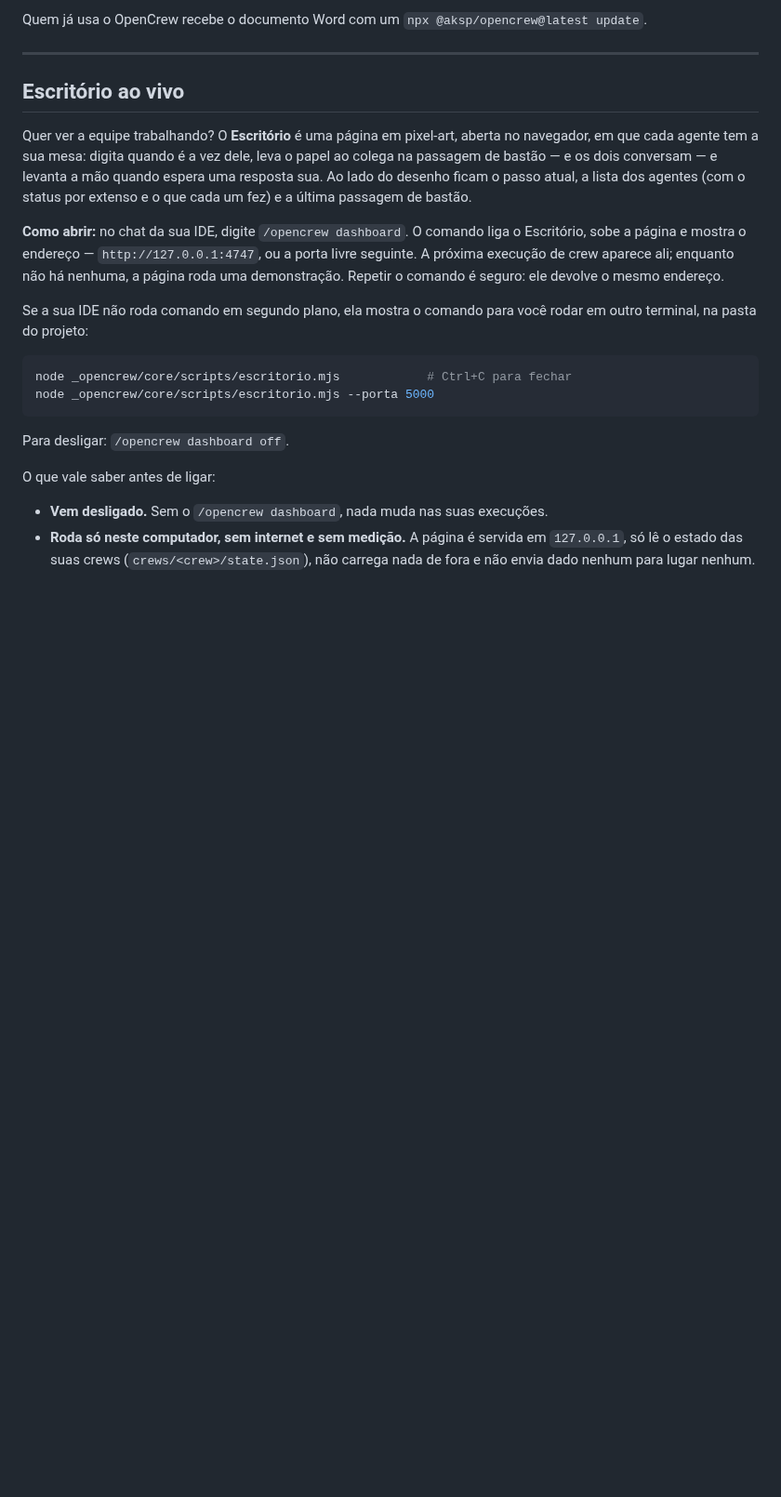
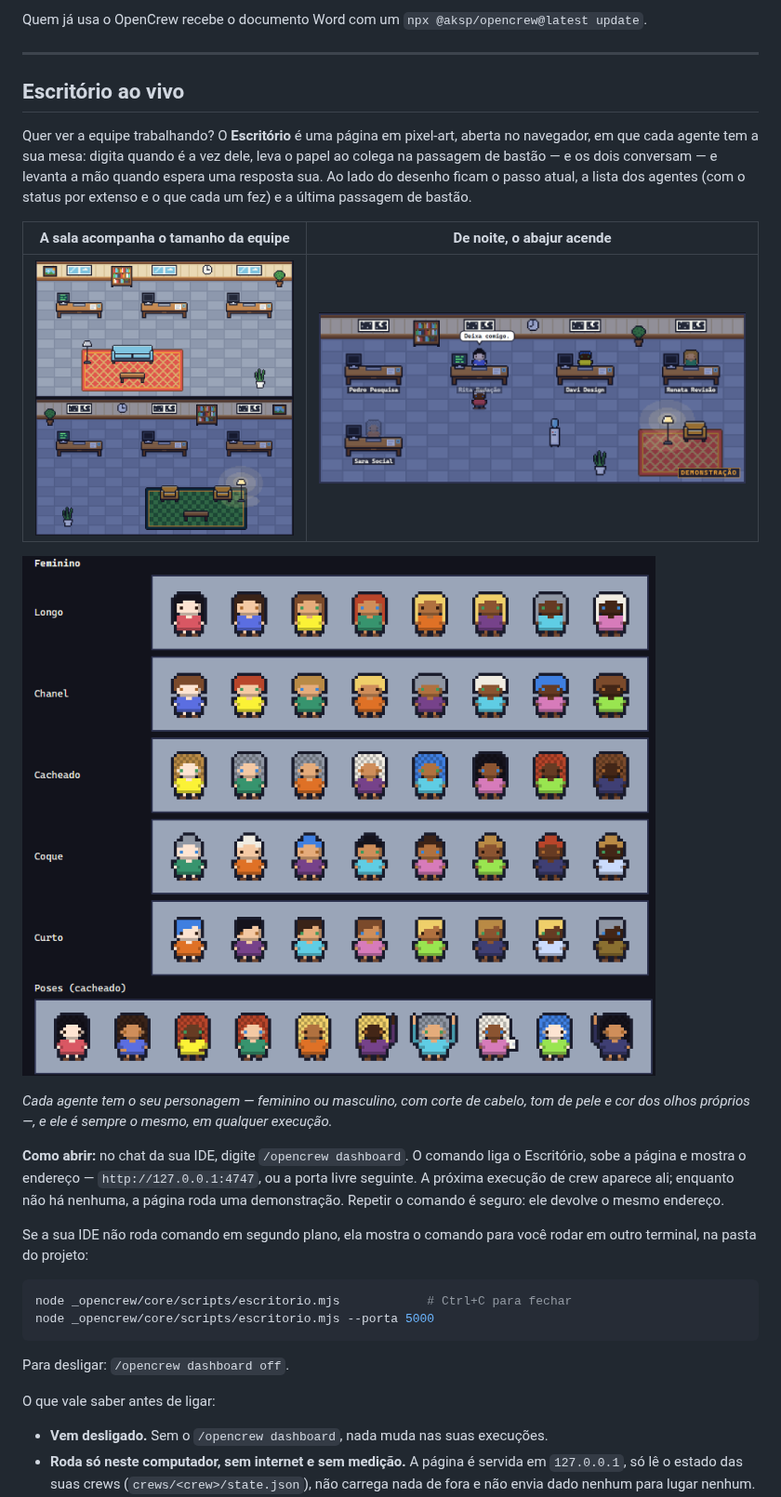
Before and after one commit to alberthpalhares/opencrew, a Markdown page: README.md, the part around one of its changes. Shown at 93% size. Drawn GitHub-style; pictures changed too: docs/imagens/escritorio-noite.png (added), docs/imagens/escritorio-personagens.png (added), docs/imagens/escritorio-sala-pequena.png (added); blank space fills up the shorter version.

Commit message:
docs(readme): GIF da entrega e imagens das salas, da noite e dos personagens do escritório

```diff
--- a/README.md
+++ b/README.md
@@ -422,6 +426,15 @@ de bastão — e os dois conversam — e levanta a mão quando espera uma respos
 desenho ficam o passo atual, a lista dos agentes (com o status por extenso e o que cada um fez) e
 a última passagem de bastão.
 
+| A sala acompanha o tamanho da equipe | De noite, o abajur acende |
+|---|---|
+| ![Sala pequena, para crews de até 3 agentes, de dia e de noite: três mesas, tapete, sofá ou poltronas, estante e abajur](docs/imagens/escritorio-sala-pequena.png) | ![O escritório à noite: céu escuro nas janelas, sala mais escura e o abajur aceso](docs/imagens/escritorio-noite.png) |
+
+![Os personagens femininos: cinco cortes de cabelo, cada um nos oito tons de pele, e as poses de digitar, andar, levantar a mão, comemorar e levar o papel](docs/imagens/escritorio-personagens.png)
+
+*Cada agente tem o seu personagem — feminino ou masculino, com corte de cabelo, tom de pele e cor
+dos olhos próprios —, e ele é sempre o mesmo, em qualquer execução.*
+
 **Como abrir:** no chat da sua IDE, digite `/opencrew dashboard`. O comando liga o Escritório,
 sobe a página e mostra o endereço — `http://127.0.0.1:4747`, ou a porta livre seguinte. A próxima
 execução de crew aparece ali; enquanto não há nenhuma, a página roda uma demonstração. Repetir o
```
Also changed, not shown: other parts of README.md (+4 -0 lines), docs/imagens/escritorio-entrega.gif (added).
